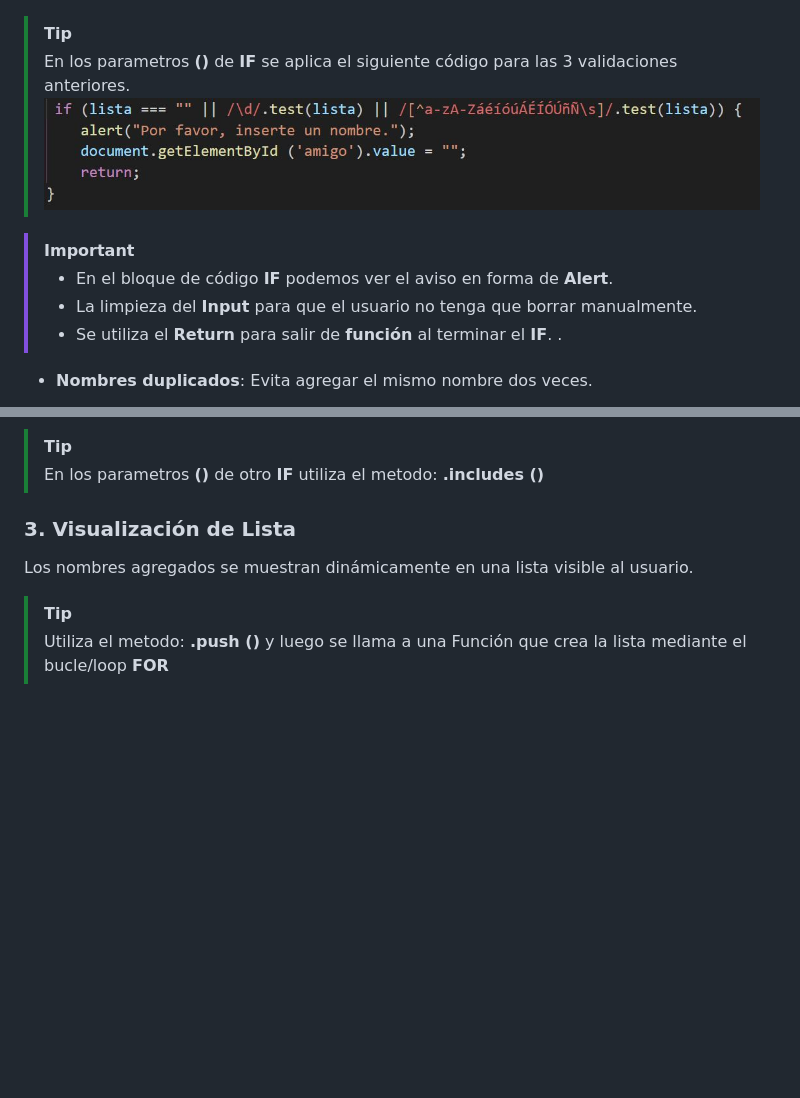
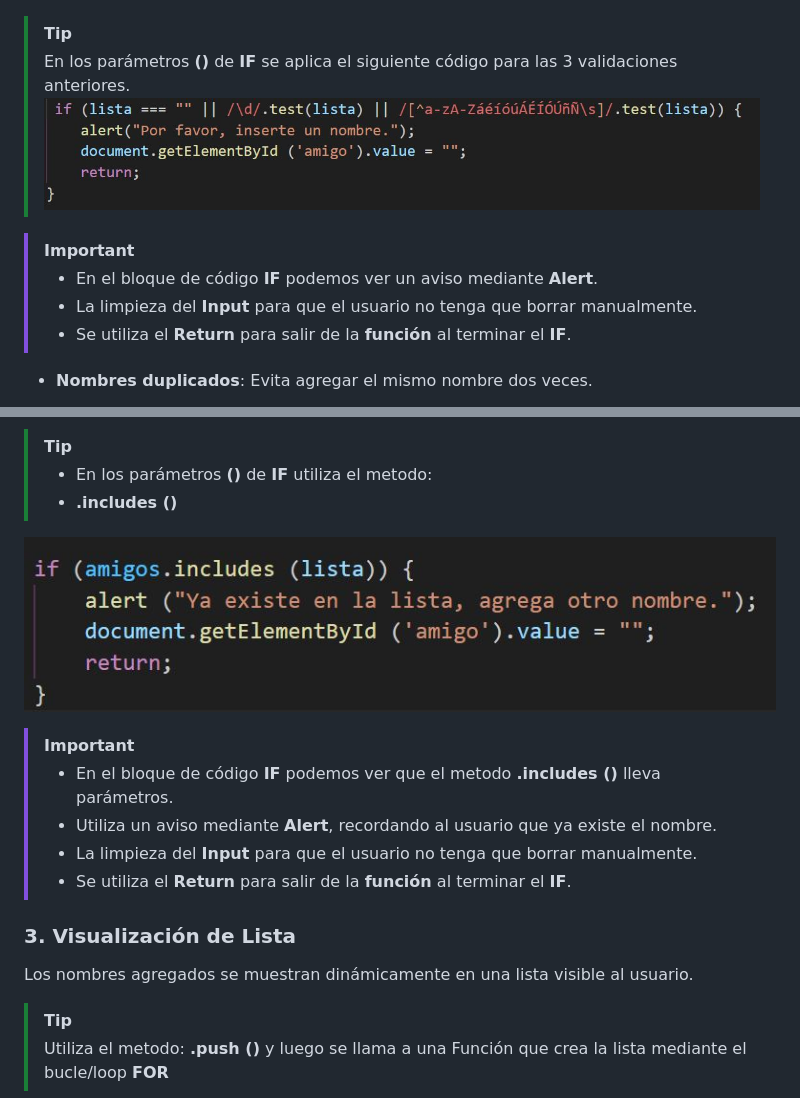
Before and after one commit to Lm729/Challenge-Amigo-Segreto-Alura, a Markdown page: README.md, 2 parts joined by grey strips. Rendered like a GitHub page; blank space fills up the shorter version.

```diff
--- a/README.md
+++ b/README.md
@@ -23,20 +23,28 @@ El sistema incluye múltiples validaciones para asegurar la calidad de los datos
 - **Números y caracteres especiales**: Rechaza entradas que contengan números o símbolos especiales.
 ![gif que muestra como se validan los datos](https://github.com/Lm729/Challenge-Amigo-Segreto-Alura/blob/a7bbe2876bebe8fdb2b5d3440dc87b17e7892e53/Explicaci%C3%B3n/Validar.mp4.gif)
 > [!TIP]
-> En los parametros **()** de **IF** se aplica el siguiente código para las 3 validaciones anteriores.
+> En los parámetros **()** de **IF** se aplica el siguiente código para las 3 validaciones anteriores.
 ![imagen que muestra parte del código](https://github.com/Lm729/Challenge-Amigo-Segreto-Alura/blob/5ea817f334c692fb0763df03d2f30507dae153e2/Explicaci%C3%B3n/C%C3%B3digo%20validar.JPG)
 
 > [!IMPORTANT]
->- En el bloque de código **IF** podemos ver el aviso en forma de **Alert**.
+>- En el bloque de código **IF** podemos ver un aviso mediante **Alert**.
 >- La limpieza del **Input** para que el usuario no tenga que borrar manualmente.
->- Se utiliza el **Return** para salir de **función** al terminar el **IF**. .
+>- Se utiliza el **Return** para salir de la **función** al terminar el **IF**.
 
 - **Nombres duplicados**: Evita agregar el mismo nombre dos veces.
 
 ![gif que muestra la validación](https://github.com/Lm729/Challenge-Amigo-Segreto-Alura/blob/ca6226e8226608e0b4f9ba3c11562ea267da3ddb/Explicaci%C3%B3n/Validar%20nombre.gif)
 > [!TIP]
-> En los parametros **()** de otro **IF** utiliza el metodo:
-> **.includes ()**
+>- En los parámetros **()** de **IF** utiliza el metodo:
+>- **.includes ()**
+
+![imagen que muestra parde del Código](https://github.com/Lm729/Challenge-Amigo-Segreto-Alura/blob/157ff9e9330d8c6806fd3a298f3bdbeb256153ca/Explicaci%C3%B3n/Validar%20nombre%20repetido.JPG)
+
+> [!IMPORTANT]
+>- En el bloque de código **IF** podemos ver que el metodo **.includes ()** lleva parámetros.
+>- Utiliza un aviso mediante **Alert**, recordando al usuario que ya existe el nombre.
+>- La limpieza del **Input** para que el usuario no tenga que borrar manualmente.
+>- Se utiliza el **Return** para salir de la **función** al terminar el **IF**.
 
 ### 3. Visualización de Lista
 Los nombres agregados se muestran dinámicamente en una lista visible al usuario.
```
